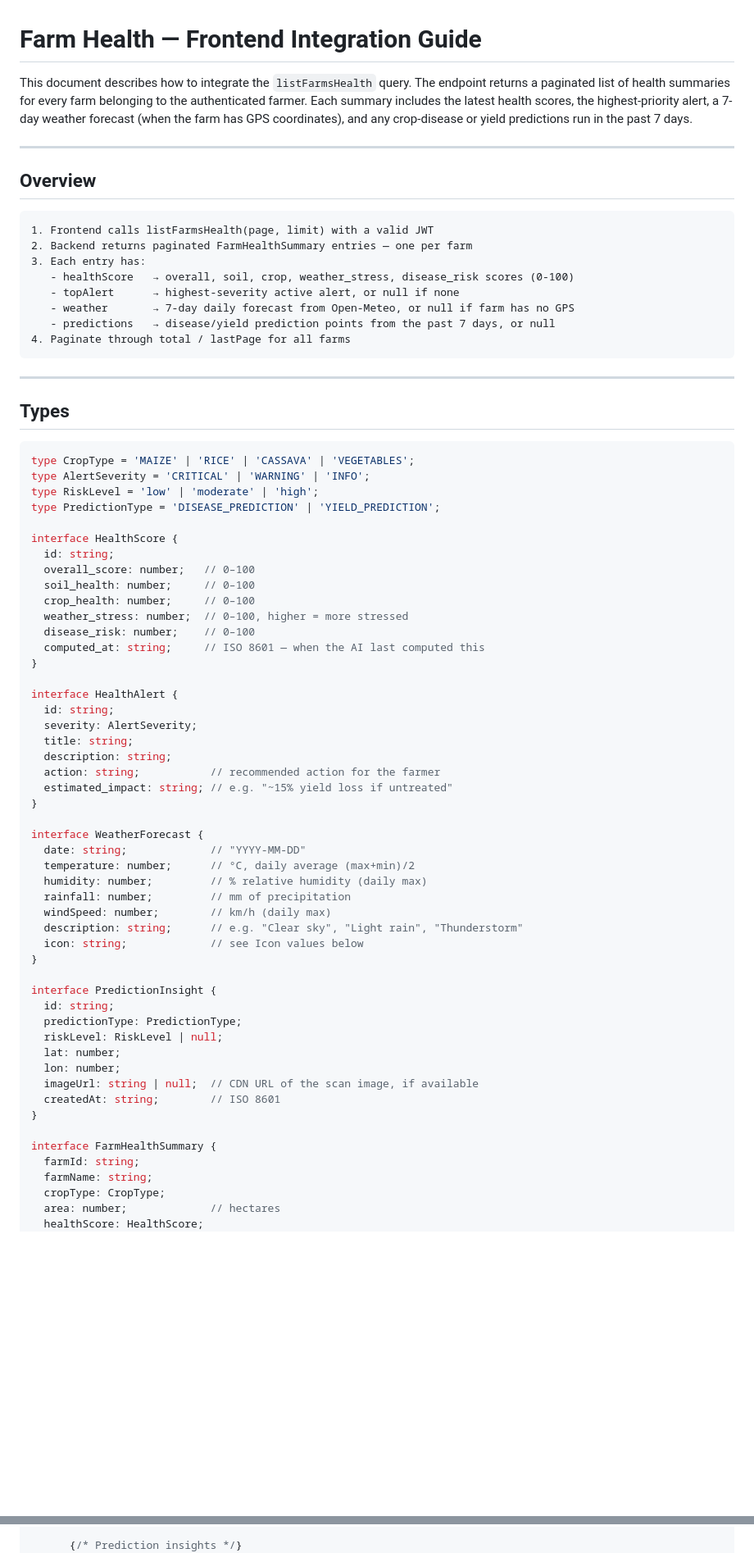
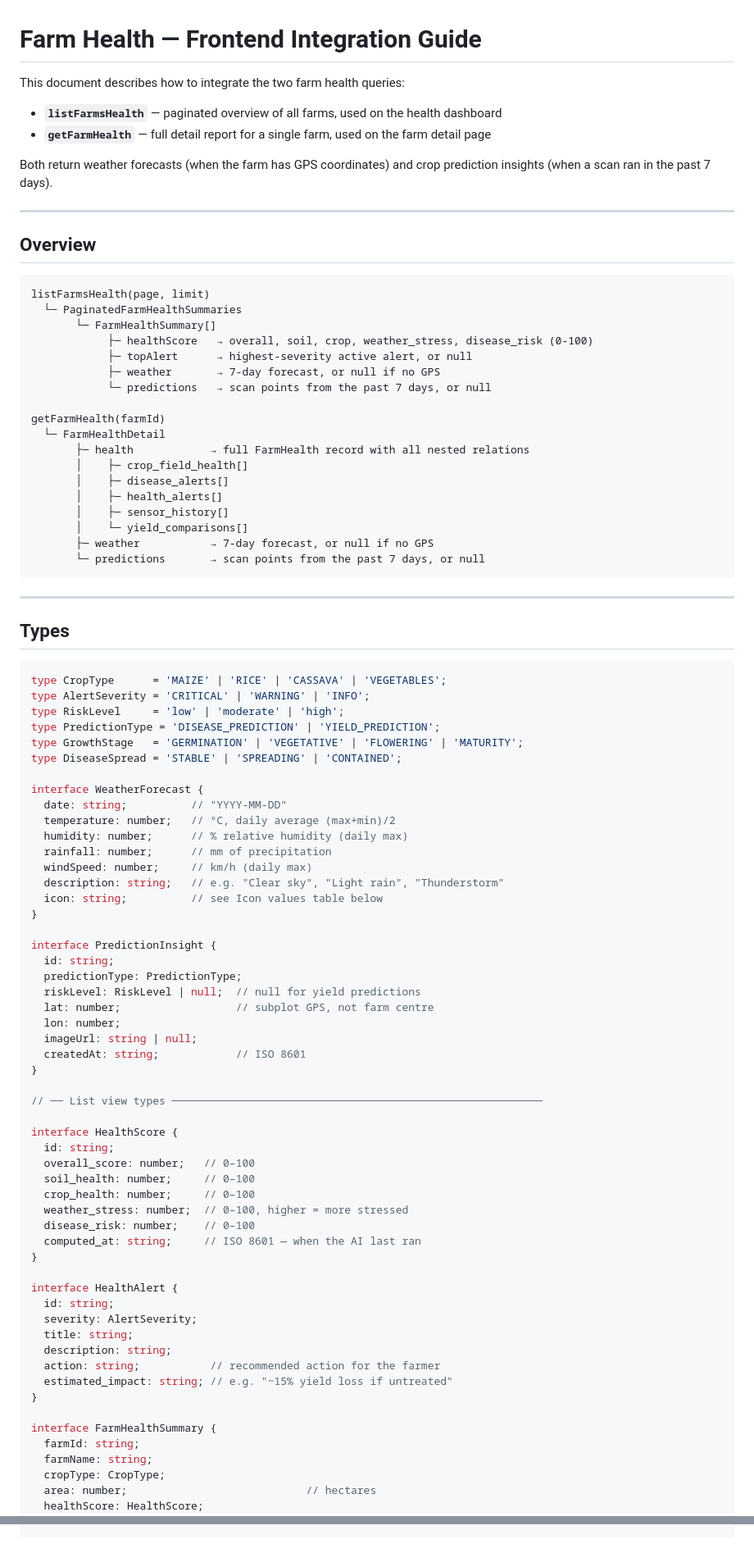
Before and after one commit to BloomVerd/beorchid-backend, a Markdown page: ai/prompts/farm-health-frontend.md, 2 parts joined by grey strips. Shown at 82% size. GitHub-like rendering; blank space fills up the shorter version.

````diff
--- a/ai/prompts/farm-health-frontend.md
+++ b/ai/prompts/farm-health-frontend.md
@@ -1,20 +1,35 @@
 # Farm Health — Frontend Integration Guide
 
-This document describes how to integrate the `listFarmsHealth` query. The endpoint returns a paginated list of health summaries for every farm belonging to the authenticated farmer. Each summary includes the latest health scores, the highest-priority alert, a 7-day weather forecast (when the farm has GPS coordinates), and any crop-disease or yield predictions run in the past 7 days.
+This document describes how to integrate the two farm health queries:
+
+- **`listFarmsHealth`** — paginated overview of all farms, used on the health dashboard
+- **`getFarmHealth`** — full detail report for a single farm, used on the farm detail page
+
+Both return weather forecasts (when the farm has GPS coordinates) and crop prediction insights (when a scan ran in the past 7 days).
 
 ---
 
 ## Overview
 
 ```
-1. Frontend calls listFarmsHealth(page, limit) with a valid JWT
-2. Backend returns paginated FarmHealthSummary entries — one per farm
-3. Each entry has:
-   - healthScore   → overall, soil, crop, weather_stress, disease_risk scores (0-100)
-   - topAlert      → highest-severity active alert, or null if none
-   - weather       → 7-day daily forecast from Open-Meteo, or null if farm has no GPS
-   - predictions   → disease/yield prediction points from the past 7 days, or null
-4. Paginate through total / lastPage for all farms
+listFarmsHealth(page, limit)
+  └─ PaginatedFarmHealthSummaries
+       └─ FarmHealthSummary[]
+            ├─ healthScore   → overall, soil, crop, weather_stress, disease_risk (0-100)
+            ├─ topAlert      → highest-severity active alert, or null
+            ├─ weather       → 7-day forecast, or null if no GPS
+            └─ predictions   → scan points from the past 7 days, or null
+
+getFarmHealth(farmId)
+  └─ FarmHealthDetail
+       ├─ health            → full FarmHealth record with all nested relations
+       │    ├─ crop_field_health[]
+       │    ├─ disease_alerts[]
+       │    ├─ health_alerts[]
+       │    ├─ sensor_history[]
+       │    └─ yield_comparisons[]
+       ├─ weather           → 7-day forecast, or null if no GPS
+       └─ predictions       → scan points from the past 7 days, or null
 ```
 
 ---
@@ -22,10 +37,34 @@ This document describes how to integrate the `listFarmsHealth` query. The endpoi
 ## Types
 
 ```typescript
-type CropType = 'MAIZE' | 'RICE' | 'CASSAVA' | 'VEGETABLES';
+type CropType      = 'MAIZE' | 'RICE' | 'CASSAVA' | 'VEGETABLES';
 type AlertSeverity = 'CRITICAL' | 'WARNING' | 'INFO';
-type RiskLevel = 'low' | 'moderate' | 'high';
+type RiskLevel     = 'low' | 'moderate' | 'high';
 type PredictionType = 'DISEASE_PREDICTION' | 'YIELD_PREDICTION';
+type GrowthStage   = 'GERMINATION' | 'VEGETATIVE' | 'FLOWERING' | 'MATURITY';
+type DiseaseSpread = 'STABLE' | 'SPREADING' | 'CONTAINED';
+
+interface WeatherForecast {
+  date: string;          // "YYYY-MM-DD"
+  temperature: number;   // °C, daily average (max+min)/2
+  humidity: number;      // % relative humidity (daily max)
+  rainfall: number;      // mm of precipitation
+  windSpeed: number;     // km/h (daily max)
+  description: string;   // e.g. "Clear sky", "Light rain", "Thunderstorm"
+  icon: string;          // see Icon values table below
+}
+
+interface PredictionInsight {
+  id: string;
+  predictionType: PredictionType;
+  riskLevel: RiskLevel | null;  // null for yield predictions
+  lat: number;                  // subplot GPS, not farm centre
+  lon: number;
+  imageUrl: string | null;
+  createdAt: string;            // ISO 8601
+}
+
+// ── List view types ──────────────────────────────────────────────────────────
 
 interface HealthScore {
   id: string;
@@ -34,7 +73,7 @@ interface HealthScore {
   crop_health: number;     // 0–100
   weather_stress: number;  // 0–100, higher = more stressed
   disease_risk: number;    // 0–100
-  computed_at: string;     // ISO 8601 — when the AI last computed this
+  computed_at: string;     // ISO 8601 — when the AI last ran
 }
 
 interface HealthAlert {
@@ -46,30 +85,10 @@ interface HealthAlert {
   estimated_impact: string; // e.g. "~15% yield loss if untreated"
 }
 
-interface WeatherForecast {
-  date: string;             // "YYYY-MM-DD"
-  temperature: number;      // °C, daily average (max+min)/2
-  humidity: number;         // % relative humidity (daily max)
-  rainfall: number;         // mm of precipitation
-  windSpeed: number;        // km/h (daily max)
-  description: string;      // e.g. "Clear sky", "Light rain", "Thunderstorm"
-  icon: string;             // see Icon values below
-}
-
-interface PredictionInsight {
-  id: string;
-  predictionType: PredictionType;
-  riskLevel: RiskLevel | null;
-  lat: number;
-  lon: number;
-  imageUrl: string | null;  // CDN URL of the scan image, if available
-  createdAt: string;        // ISO 8601
-}
-
 interface FarmHealthSummary {
   farmId: string;
   farmName: string;
   cropType: CropType;
-  area: number;             // hectares
+  area: number;                            // hectares
   healthScore: HealthScore;
   topAlert: HealthAlert | null;
@@ -269,5 +442,4 @@ function FarmHealthCard({ summary }: { summary: FarmHealthSummary }) {
         <EmptyState message="No GPS coordinates — weather unavailable" />
       )}
 
-      {/* Prediction insights */}
       {predictions ? (
````
Also changed, not shown: other parts of ai/prompts/farm-health-frontend.md (+228 -71 lines).
